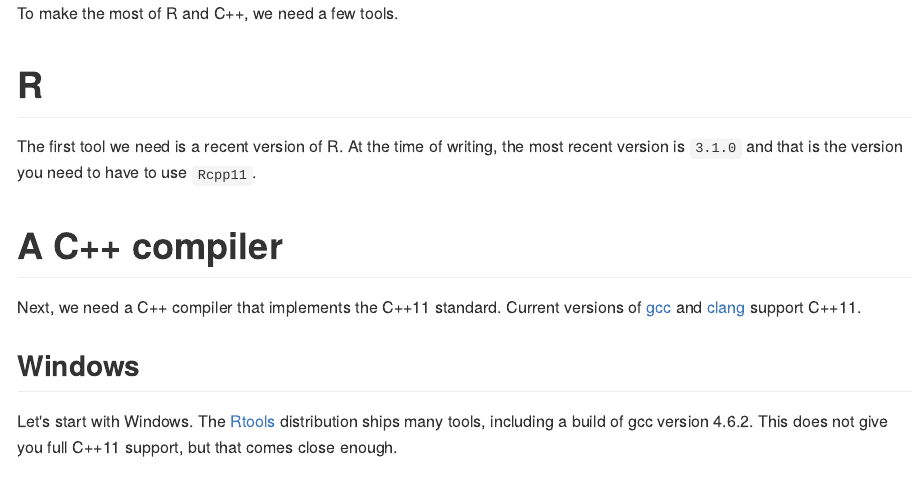
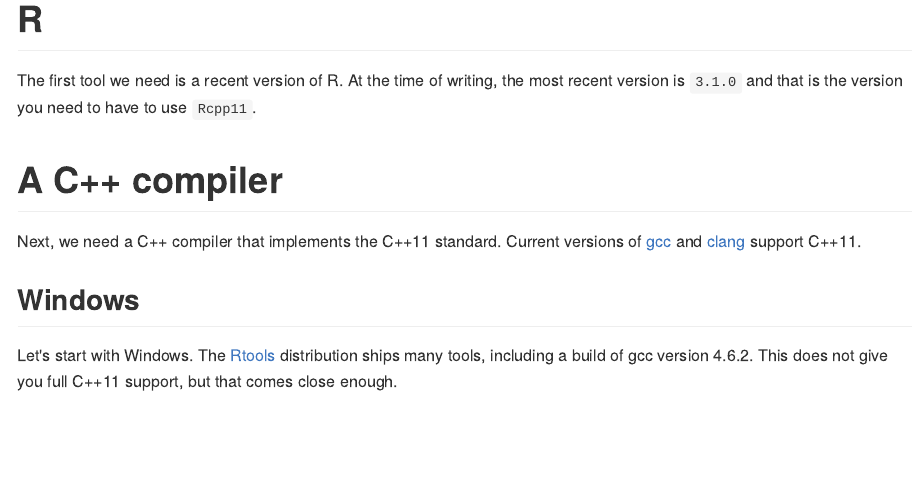
Before and after one commit to Rcpp11/book, an R Markdown document (src/section_0_setup/README.rmd): the page in a window 1100 px wide, from its top. The pictures show the output file section_0_setup/README.md that the author committed with the source, drawn offline in the style of GitHub.

Commit message:
rm useless text

```diff
--- a/src/section_0_setup/README.rmd
+++ b/src/section_0_setup/README.rmd
@@ -1,5 +1,3 @@
-To make the most of R and C++, we need a few tools.
-
 # R
 
 The first tool we need is a recent version of R. At the time of
```
Also changed, not shown: section_0_setup/README.md.
